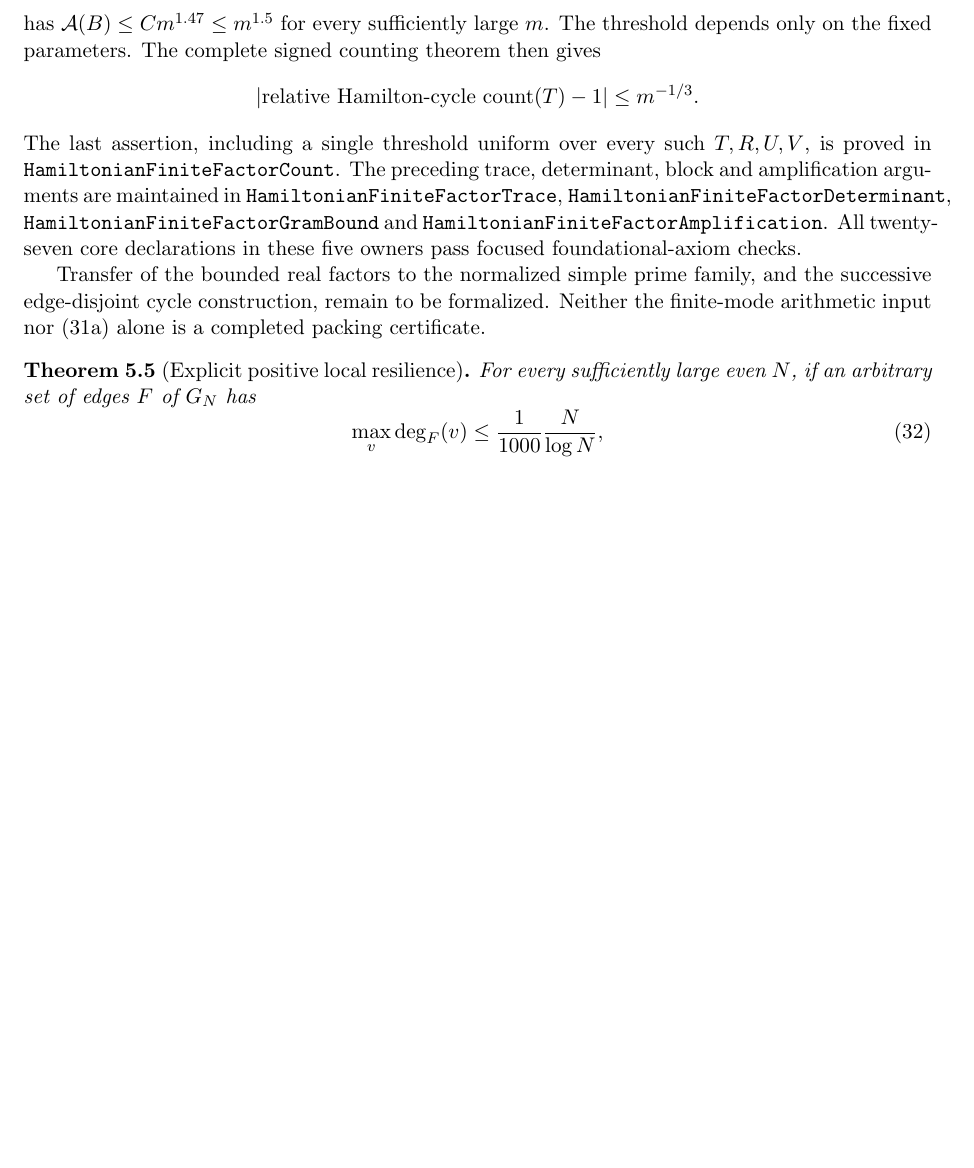
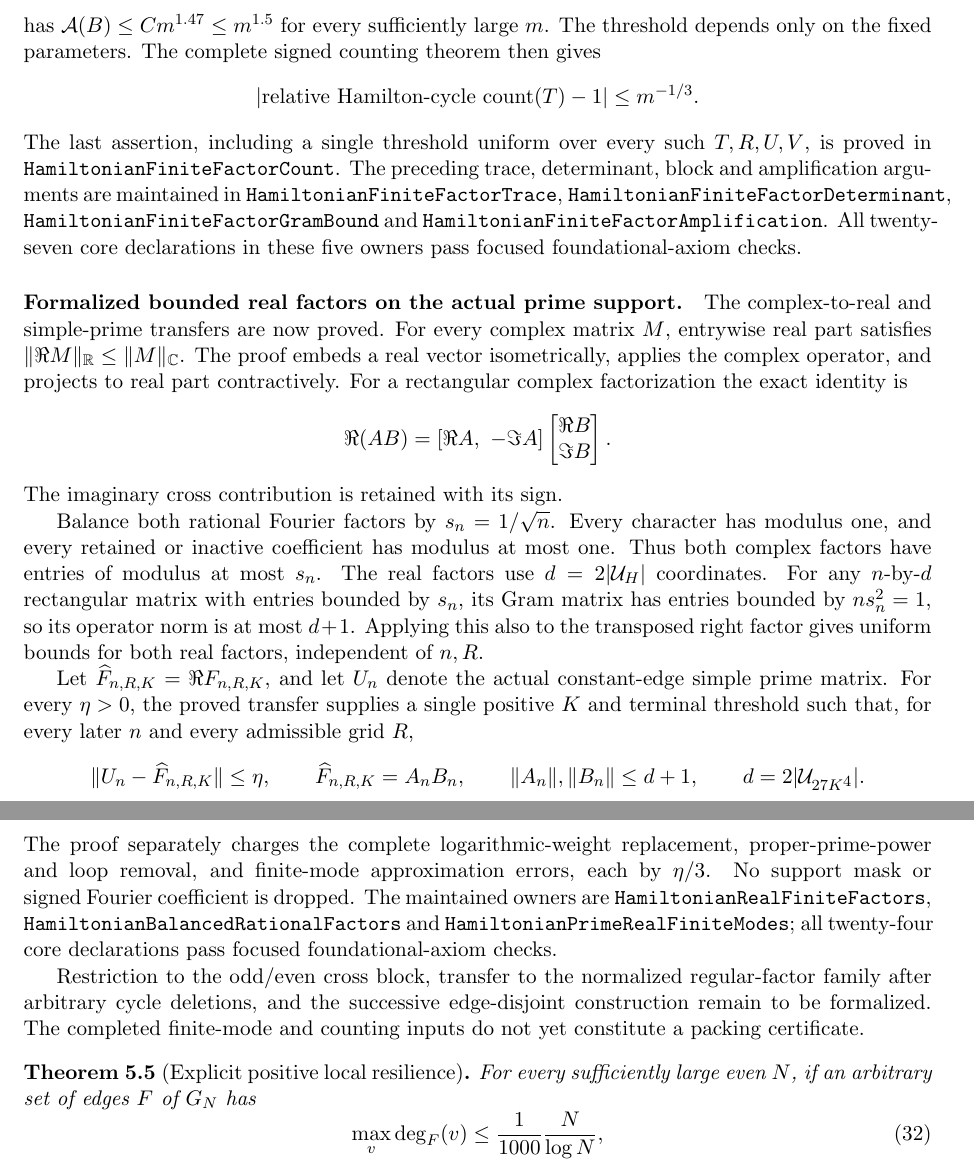
Before and after one commit to kimihiro64/prime-factor-oscillations, a LaTeX paper (paper/weighted-expander-rounding-20261114/main.tex, which reads paper/weighted-expander-rounding-20261114/regular-factors.tex): part of page 20 of 105 before the commit and two parts of pages 20 and 21 of 106 after it, the two joined at a grey line, cut so that both start at the same text, the shorter picture padded with empty space. Compiled offline with pdfLaTeX.

Commit message:
Transfer uniform bounded real modes to actual prime graphs

```diff
--- a/paper/weighted-expander-rounding-20261114/regular-factors.tex
+++ b/paper/weighted-expander-rounding-20261114/regular-factors.tex
@@ -609,11 +609,55 @@ arguments are maintained in
 All twenty-seven core declarations in these five owners
 pass focused foundational-axiom checks.
 
-Transfer of the bounded real factors to the normalized
-simple prime family, and the successive edge-disjoint
-cycle construction, remain to be formalized.
-Neither the finite-mode arithmetic input nor (31a) alone
-is a completed packing certificate.
+\paragraph{Formalized bounded real factors on the actual prime support.}
+The complex-to-real and simple-prime transfers are now proved.
+For every complex matrix \(M\), entrywise real part satisfies
+\(\|\Re M\|_{\mathbb R}\leq\|M\|_{\mathbb C}\).
+The proof embeds a real vector isometrically, applies the
+complex operator, and projects to real part contractively.
+For a rectangular complex factorization the exact identity is
+\[
+ \Re(AB)=[\Re A,\ -\Im A]
+                 \begin{bmatrix}\Re B\\ \Im B\end{bmatrix}.
+\]
+The imaginary cross contribution is retained with its sign.
+
+Balance both rational Fourier factors by \(s_n=1/\sqrt n\).
+Every character has modulus one, and every retained or inactive
+coefficient has modulus at most one. Thus both complex factors
+have entries of modulus at most \(s_n\).
+The real factors use \(d=2|{\cal U}_H|\) coordinates.
+For any \(n\)-by-\(d\) rectangular matrix with entries bounded
+by \(s_n\), its Gram matrix has entries bounded by
+\(ns_n^2=1\), so its operator norm is at most \(d+1\).
+Applying this also to the transposed right factor gives
+uniform bounds for both real factors, independent of \(n,R\).
+
+Let \(\widehat F_{n,R,K}=\Re F_{n,R,K}\), and let \(U_n\)
+denote the actual constant-edge simple prime matrix.
+For every \(\eta>0\), the proved transfer supplies a single
+positive \(K\) and terminal threshold such that, for every
+later \(n\) and every admissible grid \(R\),
+\[
+ \|U_n-\widehat F_{n,R,K}\|\leq\eta,\qquad
+ \widehat F_{n,R,K}=A_nB_n,\qquad
+ \|A_n\|,\|B_n\|\leq d+1,\qquad d=2|{\cal U}_{27K^4}|.
+\]
+The proof separately charges the complete logarithmic-weight
+replacement, proper-prime-power and loop removal, and
+finite-mode approximation errors, each by \(\eta/3\).
+No support mask or signed Fourier coefficient is dropped.
+The maintained owners are
+\texttt{HamiltonianRealFiniteFactors},
+\texttt{HamiltonianBalancedRationalFactors} and
+\texttt{HamiltonianPrimeRealFiniteModes}; all twenty-four
+core declarations pass focused foundational-axiom checks.
+
+Restriction to the odd/even cross block, transfer to the
+normalized regular-factor family after arbitrary cycle
+deletions, and the successive edge-disjoint construction
+remain to be formalized. The completed finite-mode and
+counting inputs do not yet constitute a packing certificate.
 
 \begin{theorem}[Explicit positive local resilience]
 \label{thm:resilience}
```
Also changed, not shown: 4 other files.
